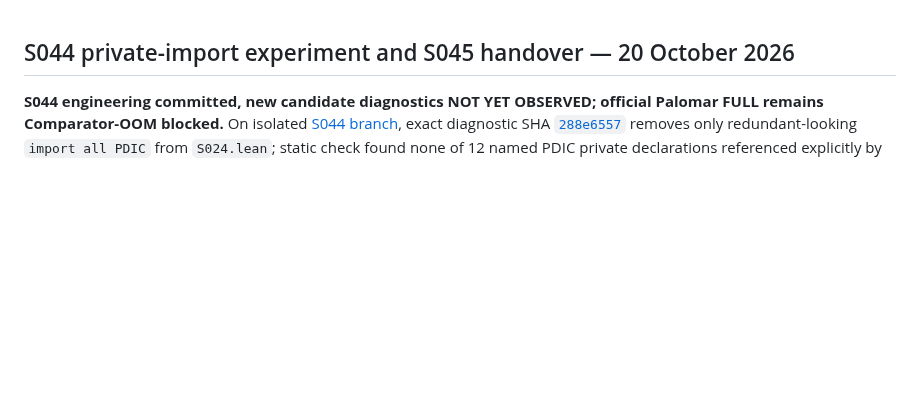
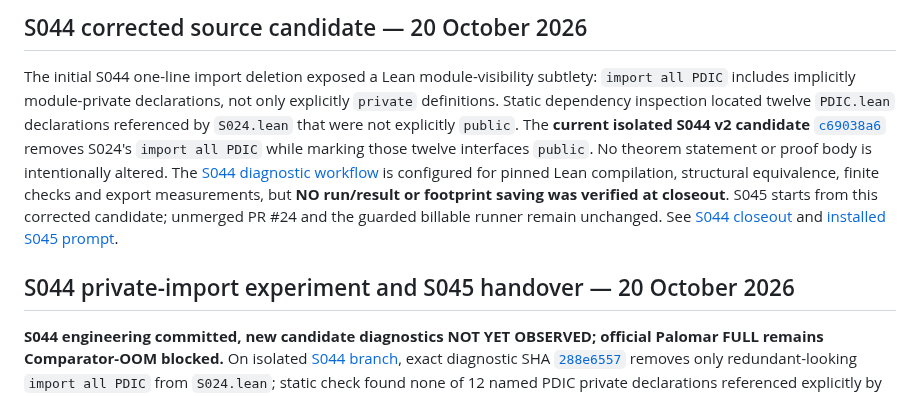
Before and after one commit to jfairfaxball-348/Pan-Disciplinary-Invariance-Conjecture, a Markdown page: README.md, the part around the change. Rendered like a GitHub page; blank space fills up the shorter version.

Commit message:
PDIC: correct S044 handover to latest S024 visibility candidate in README.md

```diff
--- a/README.md
+++ b/README.md
@@ -1,3 +1,7 @@
+## S044 corrected source candidate — 20 October 2026
+
+The initial S044 one-line import deletion exposed a Lean module-visibility subtlety: `import all PDIC` includes implicitly module-private declarations, not only explicitly `private` definitions. Static dependency inspection located twelve `PDIC.lean` declarations referenced by `S024.lean` that were not explicitly `public`. The **current isolated S044 v2 candidate** [`c69038a6`](https://github.com/jfairfaxball-348/Pan-Disciplinary-Invariance-Conjecture/commit/c69038a66aba02e607450d86cca761fa77262643) removes S024's `import all PDIC` while marking those twelve interfaces `public`. No theorem statement or proof body is intentionally altered. The [S044 diagnostic workflow](https://github.com/jfairfaxball-348/Pan-Disciplinary-Invariance-Conjecture/actions/workflows/s044-private-import-probe.yml) is configured for pinned Lean compilation, structural equivalence, finite checks and export measurements, but **NO run/result or footprint saving was verified at closeout**. S045 starts from this corrected candidate; unmerged PR #24 and the guarded billable runner remain unchanged. See [S044 closeout](sessions/S044_CLOSEOUT.md) and [installed S045 prompt](research/NEXT_SESSION_PROMPT.md).
+
 ## S044 private-import experiment and S045 handover — 20 October 2026
 
 **S044 engineering committed, new candidate diagnostics NOT YET OBSERVED; official Palomar FULL remains Comparator-OOM blocked.** On isolated [S044 branch](https://github.com/jfairfaxball-348/Pan-Disciplinary-Invariance-Conjecture/tree/diagnostic/s044-private-proof-boundary), exact diagnostic SHA [`288e6557`](https://github.com/jfairfaxball-348/Pan-Disciplinary-Invariance-Conjecture/commit/288e6557576a15b5c73b7c28113a046ac21a6ad7) removes only redundant-looking `import all PDIC` from `S024.lean`; static check found none of 12 named PDIC private declarations referenced explicitly by S024. Hosted [S044 compiler/export/structure/finite diagnostic](https://github.com/jfairfaxball-348/Pan-Disciplinary-Invariance-Conjecture/actions/workflows/s044-private-import-probe.yml) was installed for this branch; no run ID, correctness result, memory figure or official Comparator result was observable at closeout. The experimental code is **not promoted**.
```
